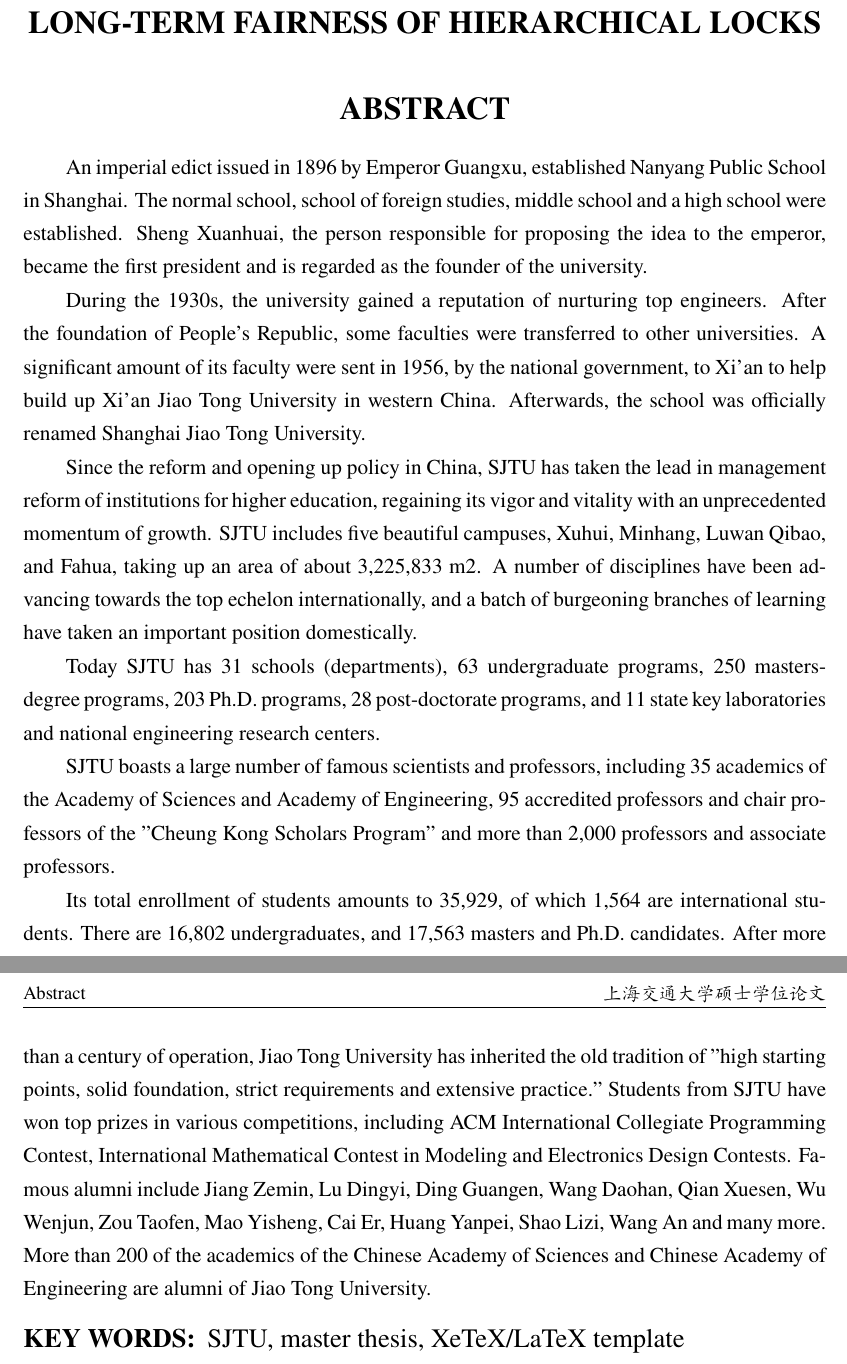
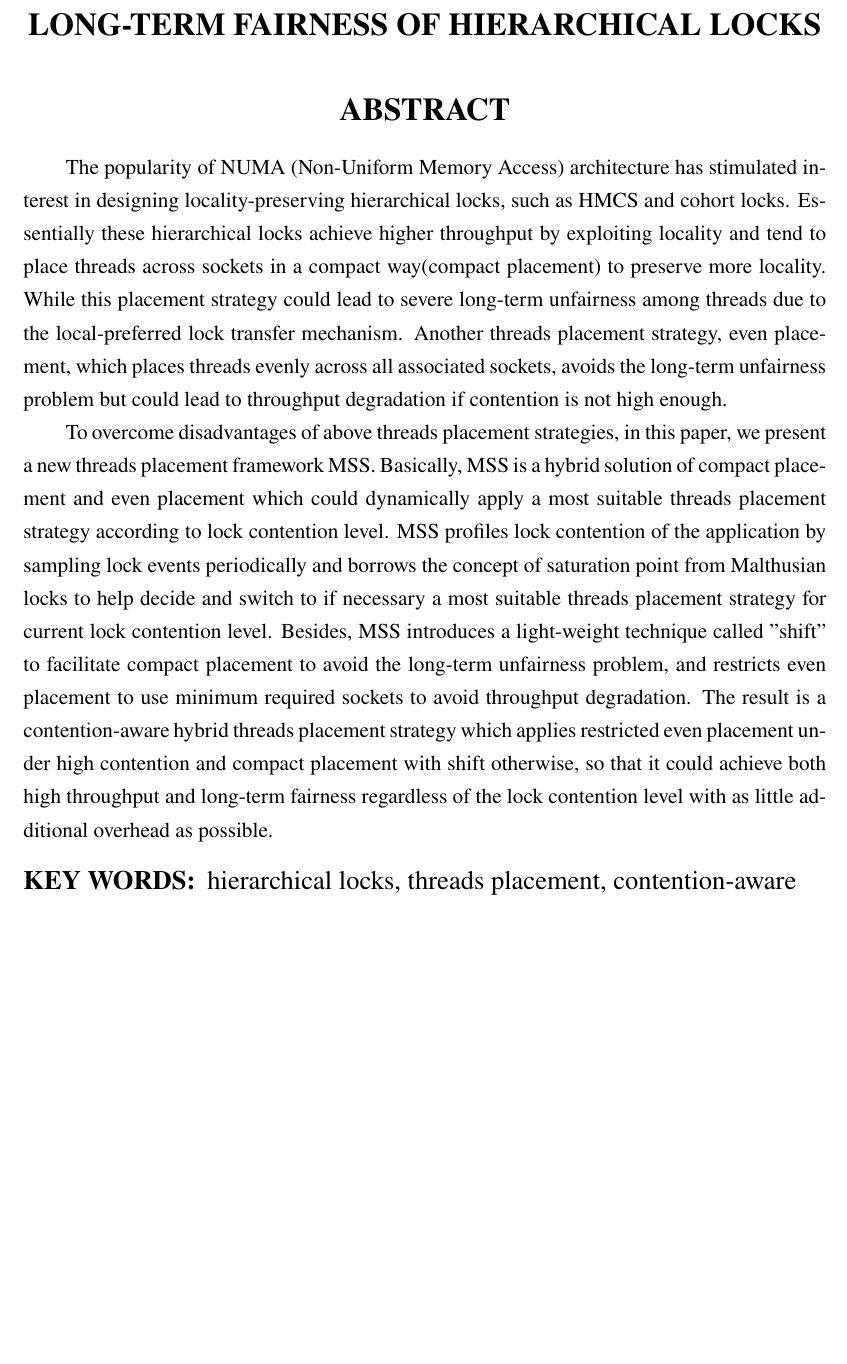
Before and after one commit to 1216114309zpf/GraduationThesis, a LaTeX thesis (thesis.tex, which reads tex/abstract.tex): two parts of pages 11 and 12 of 57 before the commit and part of page 11 of 57 after it, the two joined at a grey line, cut so that both start at the same text, the shorter picture padded with empty space. Compiled offline with XeLaTeX.

Commit message:
Fill abstract(chinese and english)

```diff
--- a/tex/abstract.tex
+++ b/tex/abstract.tex
@@ -24,17 +13,9 @@
 
 \begin{englishabstract}
 
-An imperial edict issued in 1896 by Emperor Guangxu, established Nanyang Public School in Shanghai. The normal school, school of foreign studies, middle school and a high school were established. Sheng Xuanhuai, the person responsible for proposing the idea to the emperor, became the first president and is regarded as the founder of the university.
+The popularity of NUMA (Non-Uniform Memory Access) architecture has stimulated interest in designing locality-preserving hierarchical locks, such as HMCS and cohort locks. Essentially these hierarchical locks achieve higher throughput by exploiting locality and tend to place threads across sockets in a compact way(compact placement) to preserve more locality. While this placement strategy could lead to severe long-term unfairness among threads due to the local-preferred lock transfer mechanism. Another threads placement strategy, even placement, which places threads evenly across all associated sockets, avoids the long-term unfairness problem but could lead to throughput degradation if contention is not high enough.
 
-During the 1930s, the university gained a reputation of nurturing top engineers. After the foundation of People's Republic, some faculties were transferred to other universities. A significant amount of its faculty were sent in 1956, by the national government, to Xi'an to help build up Xi'an Jiao Tong University in western China. Afterwards, the school was officially renamed Shanghai Jiao Tong University.
+To overcome disadvantages of above threads placement strategies, in this paper, we present a new threads placement framework MSS. Basically, MSS is a hybrid solution of compact placement and even placement which could dynamically apply a most suitable threads placement strategy according to lock contention level. MSS profiles lock contention of the application by sampling lock events periodically and borrows the concept of saturation point from Malthusian locks to help decide and switch to if necessary a most suitable threads placement strategy for current lock contention level. Besides, MSS introduces a light-weight technique called "shift" to facilitate compact placement to avoid the long-term unfairness problem, and restricts even placement to use minimum required sockets to avoid throughput degradation. The result is a contention-aware hybrid threads placement strategy which applies restricted even placement under high contention and compact placement with shift otherwise, so that it could achieve both high throughput and long-term fairness regardless of the lock contention level with as little additional overhead as possible.
 
-Since the reform and opening up policy in China, SJTU has taken the lead in management reform of institutions for higher education, regaining its vigor and vitality with an unprecedented momentum of growth. SJTU includes five beautiful campuses, Xuhui, Minhang, Luwan Qibao, and Fahua, taking up an area of about 3,225,833 m2. A number of disciplines have been advancing towards the top echelon internationally, and a batch of burgeoning branches of learning have taken an important position domestically.
-
-Today SJTU has 31 schools (departments), 63 undergraduate programs, 250 masters-degree programs, 203 Ph.D. programs, 28 post-doctorate programs, and 11 state key laboratories and national engineering research centers.
-
-SJTU boasts a large number of famous scientists and professors, including 35 academics of the Academy of Sciences and Academy of Engineering, 95 accredited professors and chair professors of the "Cheung Kong Scholars Program" and more than 2,000 professors and associate professors.
-
-Its total enrollment of students amounts to 35,929, of which 1,564 are international students. There are 16,802 undergraduates, and 17,563 masters and Ph.D. candidates. After more than a century of operation, Jiao Tong University has inherited the old tradition of "high starting points, solid foundation, strict requirements and extensive practice." Students from SJTU have won top prizes in various competitions, including ACM International Collegiate Programming Contest, International Mathematical Contest in Modeling and Electronics Design Contests. Famous alumni include Jiang Zemin, Lu Dingyi, Ding Guangen, Wang Daohan, Qian Xuesen, Wu Wenjun, Zou Taofen, Mao Yisheng, Cai Er, Huang Yanpei, Shao Lizi, Wang An and many more. More than 200 of the academics of the Chinese Academy of Sciences and Chinese Academy of Engineering are alumni of Jiao Tong University.
-
-\englishkeywords{\large SJTU, master thesis, XeTeX/LaTeX template}
+\englishkeywords{\large hierarchical locks, threads placement, contention-aware}
 \end{englishabstract}
```
Also changed, not shown: tex/abstract.tex (17 more changed lines).
